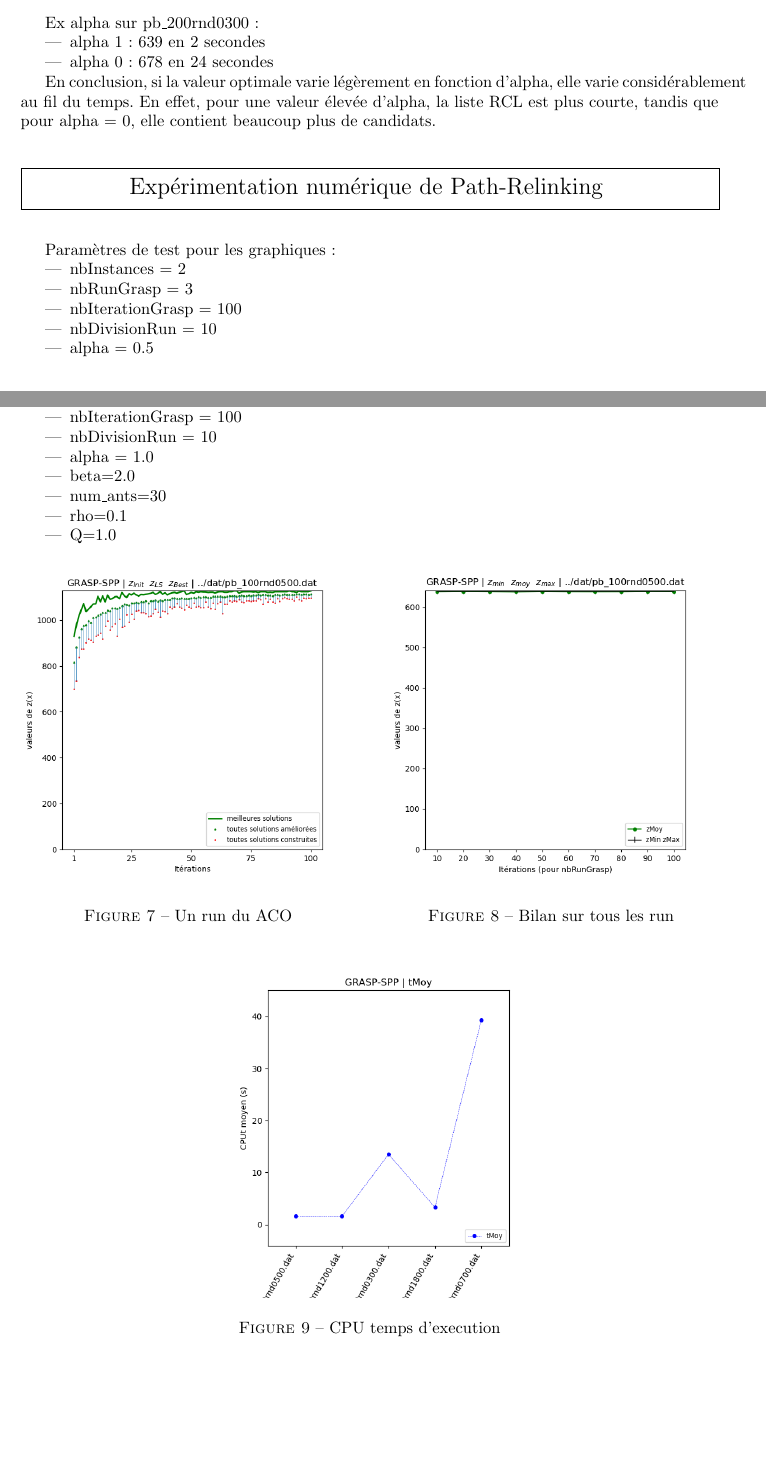
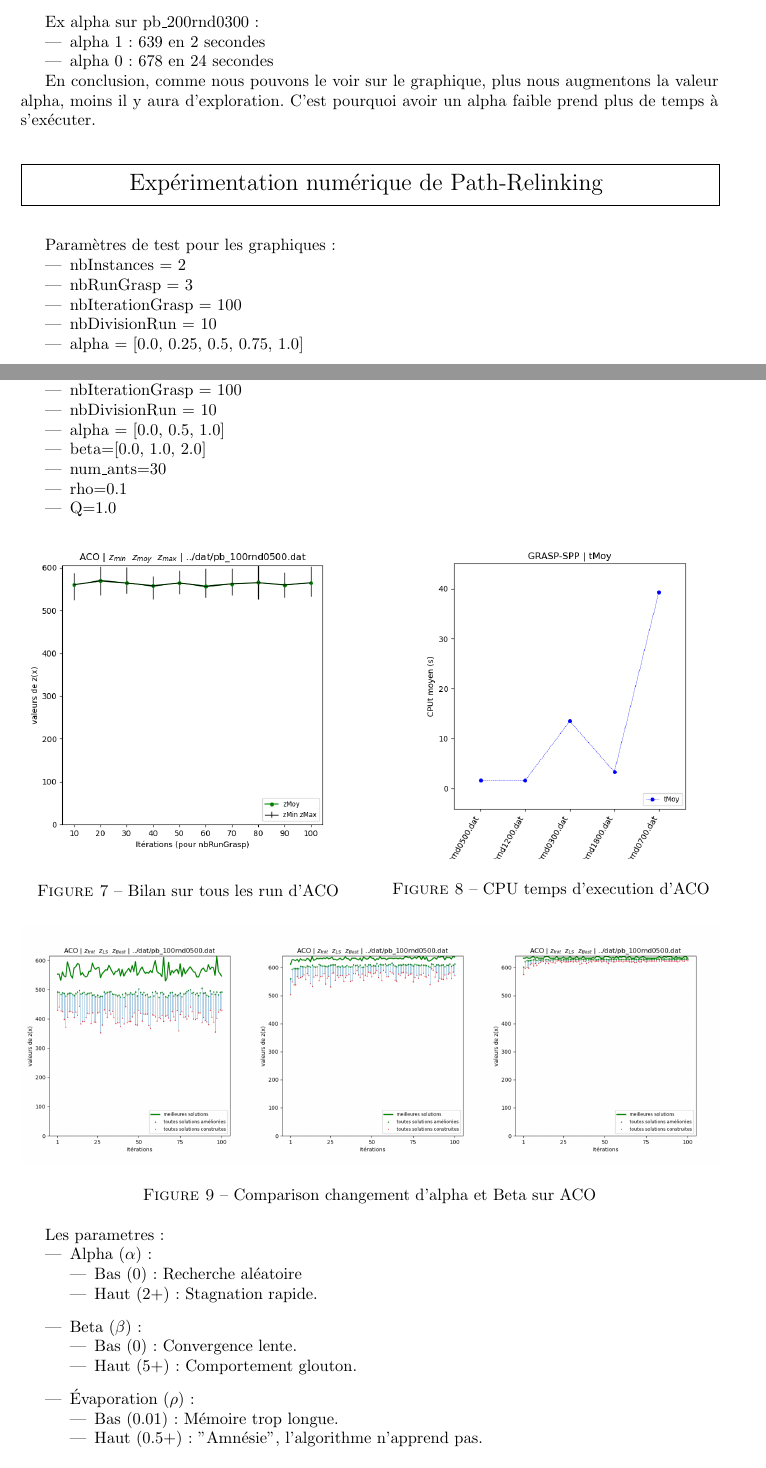
Before and after one commit to ctrlVnt/Metaheuristics, a LaTeX document (doc/compte_rendu/CR type EI.tex, which reads doc/compte_rendu/CR_EI2.tex, doc/compte_rendu/CR_EI3.tex): two parts of pages 12 and 17 of 18 before the commit and two parts of pages 12 and 18 of 19 after it, joined at a grey line, cut so that both start at the same text, the shorter picture padded with empty space. The pictures show the PDF file doc/Metaheuristiques.pdf that the author committed with the source.

Commit message:
edit compte rendu

```diff
--- a/doc/compte_rendu/CR_EI2.tex
+++ b/doc/compte_rendu/CR_EI2.tex
@@ -289,32 +289,32 @@ Paramètres de test pour les graphiques :
      \item nbRunGrasp        = 30
      \item nbIterationGrasp  = 100
      \item nbDivisionRun     = 10
-     \item alpha = 0.5
+     \item alpha = [0.0, 0.25, 0.5, 0.75, 1.0]
  \end{itemize}
  \begin{figure}[h!]
     \centering
     \begin{minipage}[b]{0.48\linewidth}
         \centering
-        \includegraphics[width=\linewidth]{imgs/Examen_run_GRASP.png}
-        \caption{Un run du GRASP}
+        \includegraphics[width=\linewidth]{imgs/bilan_tous_runs_GRASP.png}
+        \caption{Bilan sur tous les run}
         \label{fig:runGRASP}
     \end{minipage}
     \hfill
     \begin{minipage}[b]{0.48\linewidth}
         \centering
-        \includegraphics[width=\linewidth]{imgs/bilan_tous_runs_GRASP.png}
-        \caption{Bilan sur tous les run}
+        \includegraphics[width=\linewidth]{imgs/bilan_CPUt_tous_runs_GRASP.png}
+        \caption{CPU temps d'execution}
         \label{fig:bilanRuns}
     \end{minipage}
 \end{figure}
  \begin{figure}[h!]
      \centering
-     \includegraphics[width=0.5\linewidth]{imgs/bilan_CPUt_tous_runs_GRASP.png}
-     \caption{CPU temps d'execution}
+     \includegraphics[width=1\linewidth]{imgs/GRASP.png}
+     \caption{Comparison changement d'alpha sur GRASP}
      \label{fig:placeholder}
  \end{figure}
 
-
+\vspace{40mm}
 \noindent
 Paramètres pour test sur best value :
 \begin{itemize}
@@ -366,7 +366,7 @@ Ex alpha sur pb\_200rnd0300 :
     \item alpha 0 : 678 en 24 secondes
 \end{itemize}
 
-En conclusion, si la valeur optimale varie légèrement en fonction d'alpha, elle varie considérablement au fil du temps. En effet, pour une valeur élevée d'alpha, la liste RCL est plus courte, tandis que pour alpha = 0, elle contient beaucoup plus de candidats.
+En conclusion, comme nous pouvons le voir sur le graphique, plus nous augmentons la valeur alpha, moins il y aura d'exploration. C'est pourquoi avoir un alpha faible prend plus de temps à s'exécuter.
 
 %
 % -----------------------------------------------------------------------------------------------------------------------------------------------------
@@ -391,32 +391,32 @@ Paramètres de test pour les graphiques :
     \item nbRunGrasp = 3
     \item nbIterationGrasp = 100
     \item nbDivisionRun = 10
-    \item alpha = 0.5
+    \item alpha = [0.0, 0.25, 0.5, 0.75, 1.0]
 \end{itemize}
 \begin{figure}[h!]
     \centering
     \begin{minipage}[b]{0.48\linewidth}
         \centering
-        \includegraphics[width=\linewidth]{imgs/Examen_run_PR.png}
-        \caption{Un run du GRASP + PR}
+        \includegraphics[width=\linewidth]{imgs/bilan_tous_runs_PR.png}
+        \caption{Bilan sur tous les run GRASP+PR}
         \label{fig:runGRASP_PR}
     \end{minipage}
     \hfill
     \begin{minipage}[b]{0.48\linewidth}
         \centering
-        \includegraphics[width=\linewidth]{imgs/bilan_tous_runs_PR.png}
-        \caption{Bilan sur tous les run}
+        \includegraphics[width=\linewidth]{imgs/bilan_CPUt_tous_runs_PR.png}
+        \caption{CPU temps d'execution GRASP+PR}
         \label{fig:bilanGRASP_PR}
     \end{minipage}
 \end{figure}
 \begin{figure}[h!]
     \centering
-    \includegraphics[width=0.5\linewidth]{imgs/bilan_CPUt_tous_runs_PR.png}
-    \caption{CPU temps d'execution}
+    \includegraphics[width=1\linewidth]{imgs/GRASP_PR.png}
+    \caption{Comparison changement d'alpha sur GRASP+PR}
     \label{fig:placeholder}
 \end{figure}
 
-\vspace{3cm}
+\vspace{40cm}
 
 \noindent
 Paramètres pour les tests :
--- a/doc/compte_rendu/CR_EI3.tex
+++ b/doc/compte_rendu/CR_EI3.tex
@@ -252,8 +252,8 @@ Paramètres de test pour les graphiques :
     \item nbRunGrasp = 30
     \item nbIterationGrasp = 100
     \item nbDivisionRun = 10
-    \item alpha = 1.0
-    \item beta=2.0
+    \item alpha = [0.0, 0.5, 1.0]
+    \item beta=[0.0, 1.0, 2.0]
     \item num\_ants=30
     \item rho=0.1
     \item Q=1.0
@@ -262,26 +262,47 @@ Paramètres de test pour les graphiques :
     \centering
     \begin{minipage}{0.48\textwidth}
         \centering
-        \includegraphics[width=\linewidth]{imgs/Examen_runACO.png}
-        \caption{Un run du ACO}
+        \includegraphics[width=\linewidth]{imgs/bilan_tous_runsACO.png}
+        \caption{Bilan sur tous les run d'ACO}
         \label{fig:runACO}
     \end{minipage}
     \hfill
     \begin{minipage}{0.48\textwidth}
         \centering
-        \includegraphics[width=\linewidth]{imgs/bilan_tous_runsACO.png}
-        \caption{Bilan sur tous les run}
+        \includegraphics[width=\linewidth]{imgs/bilan_CPUt_tous_runsACO.png}
+        \caption{CPU temps d’execution d'ACO}
         \label{fig:bilanACO}
     \end{minipage}
 \end{figure}
 \begin{figure}[h!]
     \centering
-    \includegraphics[width=0.5\linewidth]{imgs/bilan_CPUt_tous_runsACO.png}
-    \caption{CPU temps d’execution}
+    \includegraphics[width=1\linewidth]{imgs/ACO.png}
+    \caption{Comparison changement d'alpha et Beta sur ACO}
     \label{fig:placeholder}
 \end{figure}
 
-\vspace{10cm}
+Les parametres :
+\begin{itemize}
+    \item Alpha ($\alpha$) :
+    \begin{itemize}
+        \item Bas (0) : Recherche aléatoire
+        \item Haut (2+) : Stagnation rapide.
+    \end{itemize}
+\end{itemize}
+\begin{itemize}
+    \item Beta ($\beta$) :
+    \begin{itemize}
+        \item Bas (0) : Convergence lente.
+        \item Haut (5+) : Comportement glouton.
+    \end{itemize}
+\end{itemize}
+\begin{itemize}
+    \item Évaporation ($\rho$) :
+    \begin{itemize}
+        \item Bas (0.01) : Mémoire trop longue.
+        \item Haut (0.5+) : "Amnésie", l'algorithme n'apprend pas.
+    \end{itemize}
+\end{itemize}
 
 
 \begin{longtable}{|c|c|c|}
```
Also changed, not shown: doc/Metaheuristiques.pdf, doc/compte_rendu/imgs/ACO.png (added), doc/compte_rendu/imgs/Examen_runACO.png (deleted), doc/compte_rendu/imgs/Examen_run_GRASP.png (deleted), doc/compte_rendu/imgs/Examen_run_PR.png (deleted), doc/compte_rendu/imgs/GRASP.png (added), doc/compte_rendu/imgs/GRASP_PR.png (added), doc/compte_rendu/imgs/bilan_tous_runsACO.png, doc/compte_rendu/CR_EI2.tex (2 more changed lines), doc/compte_rendu/CR_EI3.tex (4 more changed lines), 1 other file.
